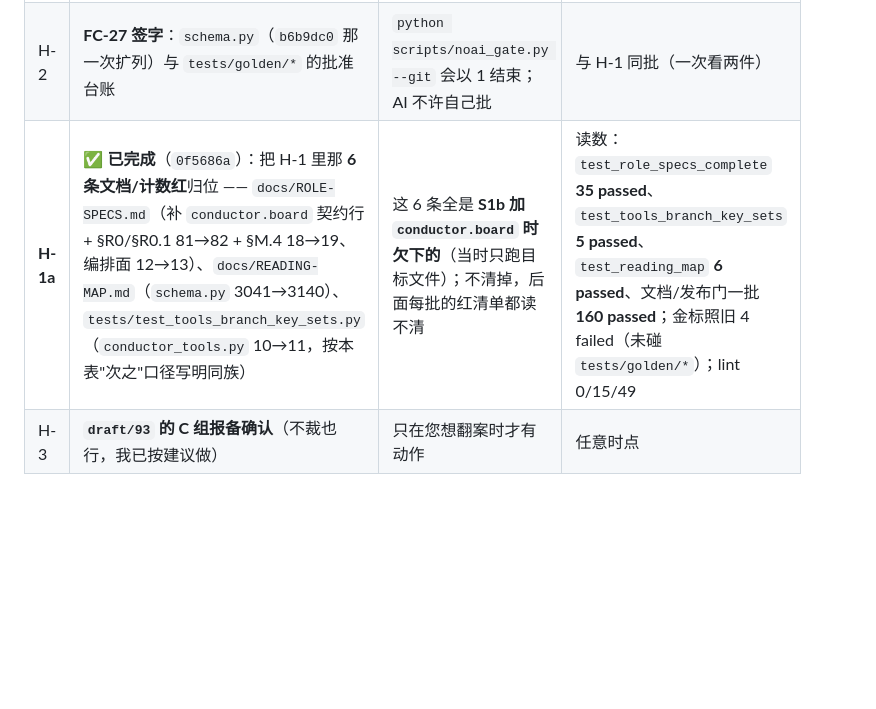
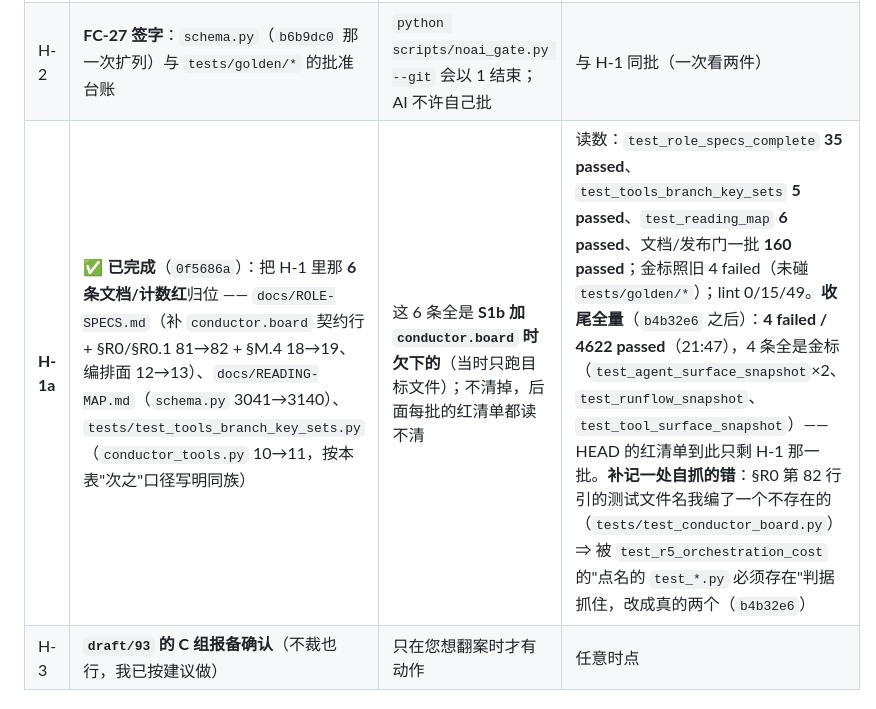
Before and after one commit to yujake/Incubator, a Markdown page: draft/95-排期（S1e…S1n + S6、S4 + 回到 T1–T5）.md, the part around the change. GitHub-like rendering; blank space fills up the shorter version.

Commit message:
draft/95：H-1a 收尾全量读数 4 failed / 4622 passed（4 条全是金标 = H-1 材料）；补记自抓的文件名错误（b4b32e6）

```diff
--- a/draft/95-排期（S1e…S1n + S6、S4 + 回到 T1–T5）.md
+++ b/draft/95-排期（S1e…S1n + S6、S4 + 回到 T1–T5）.md
@@ -17,7 +17,7 @@
 |---|---|---|---|
 | H-1 | **金标重冻 ~28 格**（`tool_surface` 16 格：`conductor.board` 的计数与逐角色清单；`agent_surface` 12 格：10 格 prompt + `roles.M.init_signature` + `roles.M.tools`），按 B1=丙（先归一化版本行） | 清完 H-1a 之后，HEAD 上只剩这 **4 条金标红**（3 个文件）；它们与真改动混在一起时，后面每一批的红清单都读不清 | **S1e 之前**（已晚：S1e…S1g 都跑过了，靠"逐批 diff 红"补记）；现在做也不迟 |
 | H-2 | **FC-27 签字**：`schema.py`（`b6b9dc0` 那一次扩列）与 `tests/golden/*` 的批准台账 | `python scripts/noai_gate.py --git` 会以 1 结束；AI 不许自己批 | 与 H-1 同批（一次看两件） |
-| **H-1a** | ✅ **已完成**（`0f5686a`）：把 H-1 里那 **6 条文档/计数红**归位 —— `docs/ROLE-SPECS.md`（补 `conductor.board` 契约行 + §R0/§R0.1 81→82 + §M.4 18→19、编排面 12→13）、`docs/READING-MAP.md`（`schema.py` 3041→3140）、`tests/test_tools_branch_key_sets.py`（`conductor_tools.py` 10→11，按本表"次之"口径写明同族） | 这 6 条全是 **S1b 加 `conductor.board` 时欠下的**（当时只跑目标文件）；不清掉，后面每批的红清单都读不清 | 读数：`test_role_specs_complete` **35 passed**、`test_tools_branch_key_sets` **5 passed**、`test_reading_map` **6 passed**、文档/发布门一批 **160 passed**；金标照旧 4 failed（未碰 `tests/golden/*`）；lint 0/15/49 |
+| **H-1a** | ✅ **已完成**（`0f5686a`）：把 H-1 里那 **6 条文档/计数红**归位 —— `docs/ROLE-SPECS.md`（补 `conductor.board` 契约行 + §R0/§R0.1 81→82 + §M.4 18→19、编排面 12→13）、`docs/READING-MAP.md`（`schema.py` 3041→3140）、`tests/test_tools_branch_key_sets.py`（`conductor_tools.py` 10→11，按本表"次之"口径写明同族） | 这 6 条全是 **S1b 加 `conductor.board` 时欠下的**（当时只跑目标文件）；不清掉，后面每批的红清单都读不清 | 读数：`test_role_specs_complete` **35 passed**、`test_tools_branch_key_sets` **5 passed**、`test_reading_map` **6 passed**、文档/发布门一批 **160 passed**；金标照旧 4 failed（未碰 `tests/golden/*`）；lint 0/15/49。**收尾全量**（`b4b32e6` 之后）：**4 failed / 4622 passed**（21:47），4 条全是金标（`test_agent_surface_snapshot`×2、`test_runflow_snapshot`、`test_tool_surface_snapshot`）—— HEAD 的红清单到此只剩 H-1 那一批。**补记一处自抓的错**：§R0 第 82 行引的测试文件名我编了一个不存在的（`tests/test_conductor_board.py`）⇒ 被 `test_r5_orchestration_cost` 的"点名的 `test_*.py` 必须存在"判据抓住，改成真的两个（`b4b32e6`） |
 | H-3 | **`draft/93` 的 C 组报备确认**（不裁也行，我已按建议做） | 只在您想翻案时才有动作 | 任意时点 |
 
 ## §1 施工排期（十个批次 + 两支并行）
```
